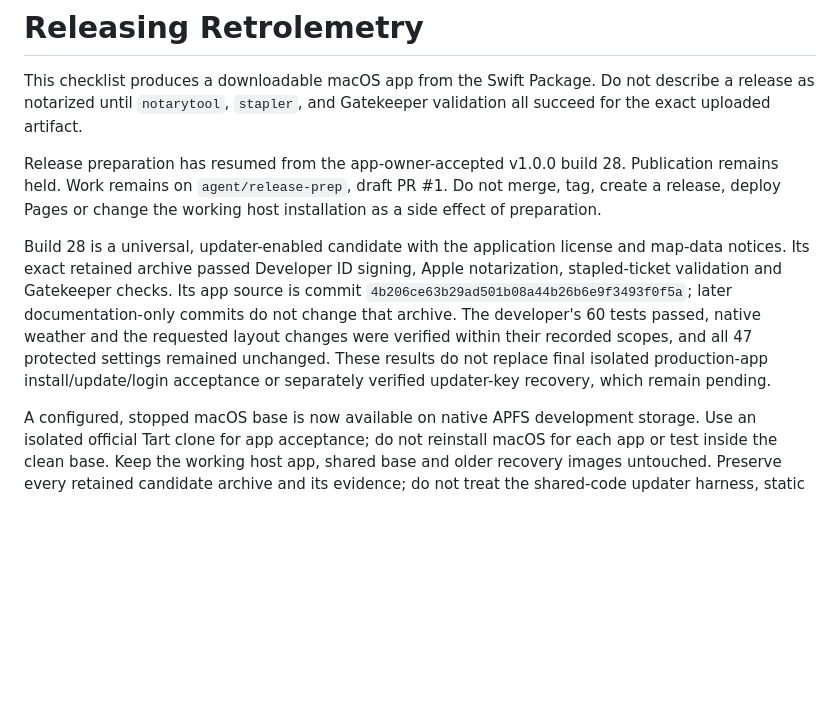
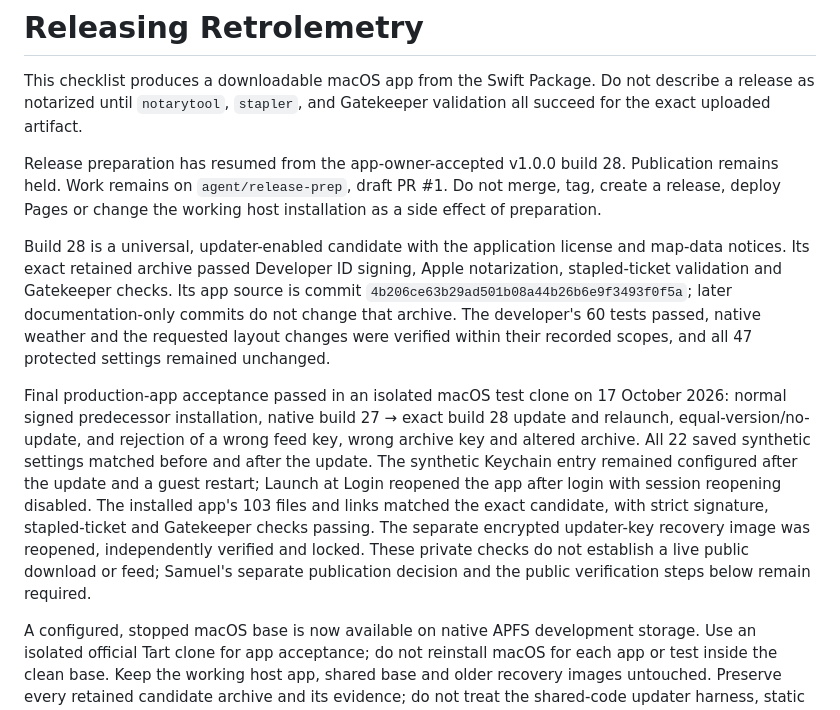
Before and after one commit to SamSpring/Retrolemetry, a Markdown page: RELEASING.md, the part around the change. Rendered like a GitHub page; blank space fills up the shorter version.

Commit message:
Record completed build 28 native acceptance and key recovery

```diff
--- a/RELEASING.md
+++ b/RELEASING.md
@@ -4,7 +4,9 @@ This checklist produces a downloadable macOS app from the Swift Package. Do not
 
 Release preparation has resumed from the app-owner-accepted v1.0.0 build 28. Publication remains held. Work remains on `agent/release-prep`, draft PR #1. Do not merge, tag, create a release, deploy Pages or change the working host installation as a side effect of preparation.
 
-Build 28 is a universal, updater-enabled candidate with the application license and map-data notices. Its exact retained archive passed Developer ID signing, Apple notarization, stapled-ticket validation and Gatekeeper checks. Its app source is commit `4b206ce63b29ad501b08a44b26b6e9f3493f0f5a`; later documentation-only commits do not change that archive. The developer's 60 tests passed, native weather and the requested layout changes were verified within their recorded scopes, and all 47 protected settings remained unchanged. These results do not replace final isolated production-app install/update/login acceptance or separately verified updater-key recovery, which remain pending.
+Build 28 is a universal, updater-enabled candidate with the application license and map-data notices. Its exact retained archive passed Developer ID signing, Apple notarization, stapled-ticket validation and Gatekeeper checks. Its app source is commit `4b206ce63b29ad501b08a44b26b6e9f3493f0f5a`; later documentation-only commits do not change that archive. The developer's 60 tests passed, native weather and the requested layout changes were verified within their recorded scopes, and all 47 protected settings remained unchanged.
+
+Final production-app acceptance passed in an isolated macOS test clone on 17 October 2026: normal signed predecessor installation, native build 27 → exact build 28 update and relaunch, equal-version/no-update, and rejection of a wrong feed key, wrong archive key and altered archive. All 22 saved synthetic settings matched before and after the update. The synthetic Keychain entry remained configured after the update and a guest restart; Launch at Login reopened the app after login with session reopening disabled. The installed app's 103 files and links matched the exact candidate, with strict signature, stapled-ticket and Gatekeeper checks passing. The separate encrypted updater-key recovery image was reopened, independently verified and locked. These private checks do not establish a live public download or feed; Samuel's separate publication decision and the public verification steps below remain required.
 
 A configured, stopped macOS base is now available on native APFS development storage. Use an isolated official Tart clone for app acceptance; do not reinstall macOS for each app or test inside the clean base. Keep the working host app, shared base and older recovery images untouched. Preserve every retained candidate archive and its evidence; do not treat the shared-code updater harness, static checks or a previous candidate as final production-app acceptance.
 
```
Also changed, not shown: RELEASE_NOTES.md (+1 -1 lines).
